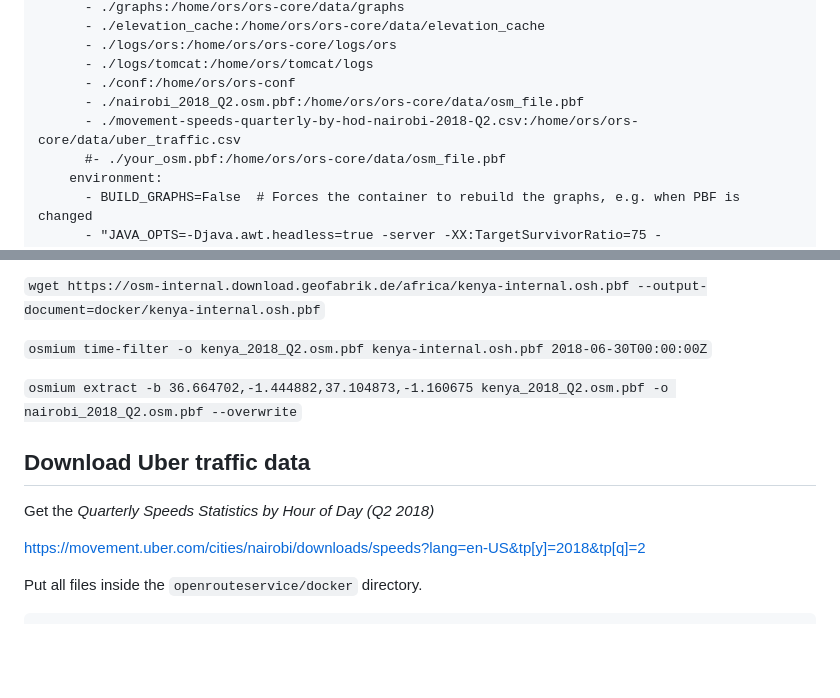
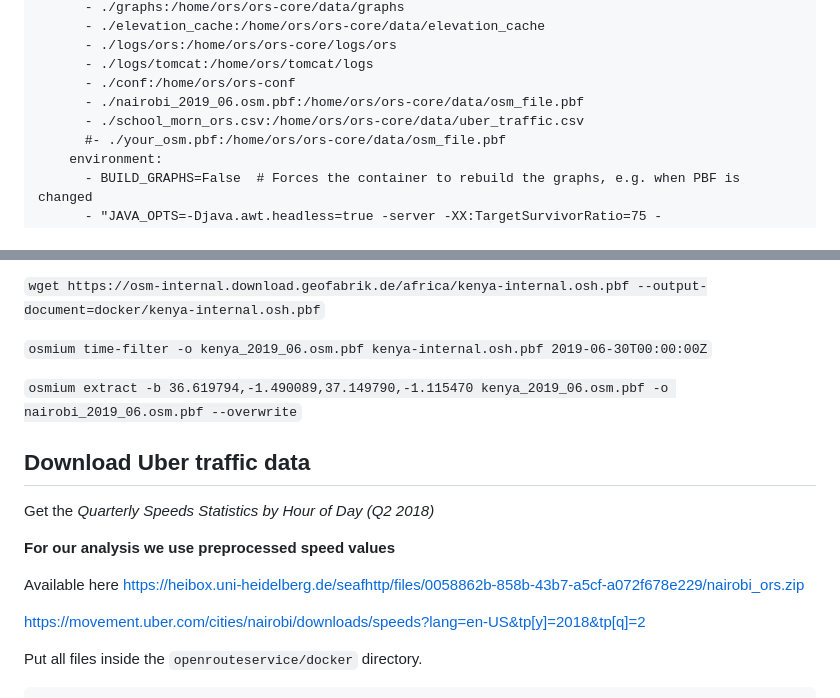
Before and after one commit to GIScience/nairobi-uber-access, a Markdown page: setup_readme.md, 2 parts joined by grey strips. Drawn GitHub-style; blank space fills up the shorter version.

```diff
--- a/setup_readme.md
+++ b/setup_readme.md
@@ -33,8 +33,8 @@ services:
       - ./logs/ors:/home/ors/ors-core/logs/ors
       - ./logs/tomcat:/home/ors/tomcat/logs
       - ./conf:/home/ors/ors-conf
-      - ./nairobi_2018_Q2.osm.pbf:/home/ors/ors-core/data/osm_file.pbf
-      - ./movement-speeds-quarterly-by-hod-nairobi-2018-Q2.csv:/home/ors/ors-core/data/uber_traffic.csv
+      - ./nairobi_2019_06.osm.pbf:/home/ors/ors-core/data/osm_file.pbf
+      - ./school_morn_ors.csv:/home/ors/ors-core/data/uber_traffic.csv
       #- ./your_osm.pbf:/home/ors/ors-core/data/osm_file.pbf
     environment:
       - BUILD_GRAPHS=False  # Forces the container to rebuild the graphs, e.g. when PBF is changed
@@ -86,15 +86,19 @@ https://osm-internal.download.geofabrik.de/africa/kenya.html
 
 `wget https://osm-internal.download.geofabrik.de/africa/kenya-internal.osh.pbf --output-document=docker/kenya-internal.osh.pbf`
 
-`osmium time-filter -o kenya_2018_Q2.osm.pbf kenya-internal.osh.pbf 2018-06-30T00:00:00Z`
+`osmium time-filter -o kenya_2019_06.osm.pbf kenya-internal.osh.pbf 2019-06-30T00:00:00Z`
 
-`osmium extract -b 36.664702,-1.444882,37.104873,-1.160675 kenya_2018_Q2.osm.pbf -o nairobi_2018_Q2.osm.pbf --overwrite`
+`osmium extract -b 36.619794,-1.490089,37.149790,-1.115470 kenya_2019_06.osm.pbf -o nairobi_2019_06.osm.pbf --overwrite`
 
 
 
 ## Download Uber traffic data
 
 Get the _Quarterly Speeds Statistics by Hour of Day (Q2 2018)_
+
+**For our analysis we use preprocessed speed values**
+
+Available here https://heibox.uni-heidelberg.de/seafhttp/files/0058862b-858b-43b7-a5cf-a072f678e229/nairobi_ors.zip
 
 https://movement.uber.com/cities/nairobi/downloads/speeds?lang=en-US&tp[y]=2018&tp[q]=2
 
```
